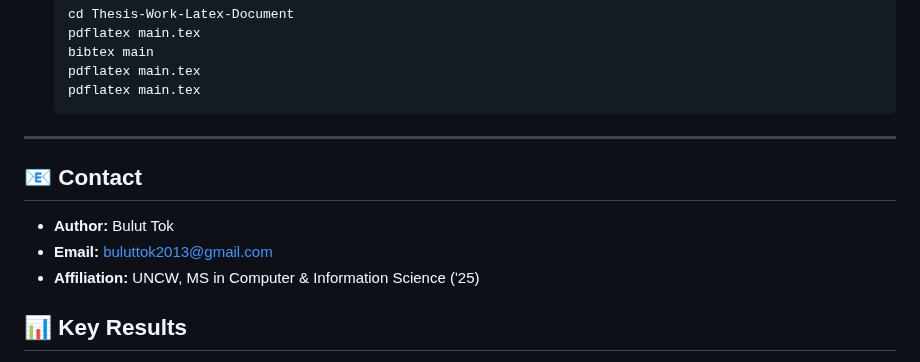
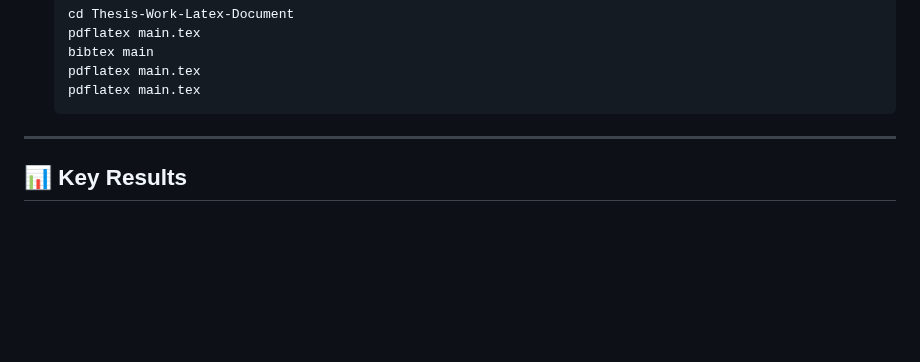
Before and after one commit to BulutTok/Thesis-Work, a Markdown page: README.md, the part around one of its changes. GitHub-like rendering; blank space fills up the shorter version.

```diff
--- a/README.md
+++ b/README.md
@@ -135,11 +135,6 @@ Stores training and validation datasets along with fine-tuning scripts.
 
 ---
 
-## 📧 Contact
-
-* **Author:** Bulut Tok
-* **Email:** [buluttok2013@gmail.com](mailto:buluttok2013@gmail.com)
-* **Affiliation:** UNCW, MS in Computer & Information Science (ʹ25)
 
 
 ## 📊 Key Results
```
Also changed, not shown: other parts of README.md (+1 -42 lines).
